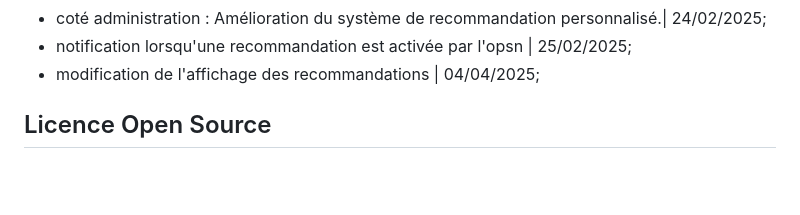
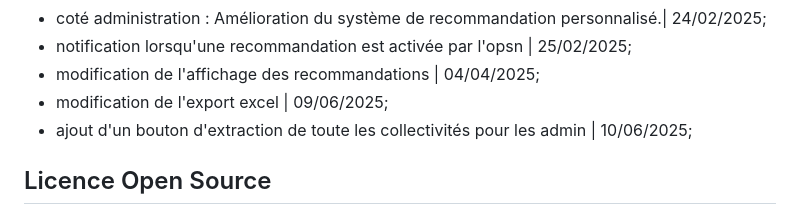
Before and after one commit to Asso-Declic/eco-clic, a Markdown page: README.md, the part around the change. GitHub-like rendering; blank space fills up the shorter version.

Commit message:
changlog

```diff
--- a/README.md
+++ b/README.md
@@ -194,6 +194,9 @@ Push du code concernant les modifications des fonctionnalités suivantes :
 - coté administration : Amélioration du système de recommandation personnalisé.| 24/02/2025;
 - notification lorsqu'une recommandation est activée par l'opsn | 25/02/2025;
 - modification de l'affichage des recommandations | 04/04/2025;
+- modification de l'export excel | 09/06/2025;
+- ajout d'un bouton d'extraction de toute les collectivités pour les admin | 10/06/2025;
+
 
 ## Licence Open Source
 
```
